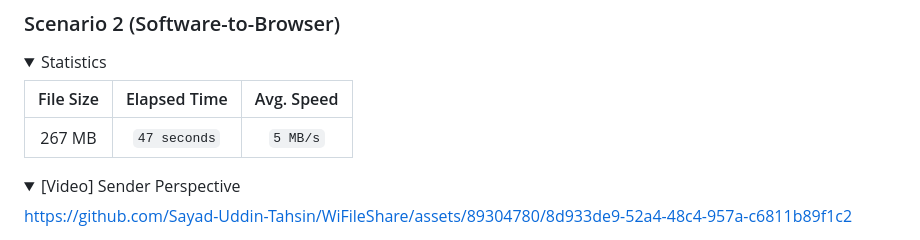
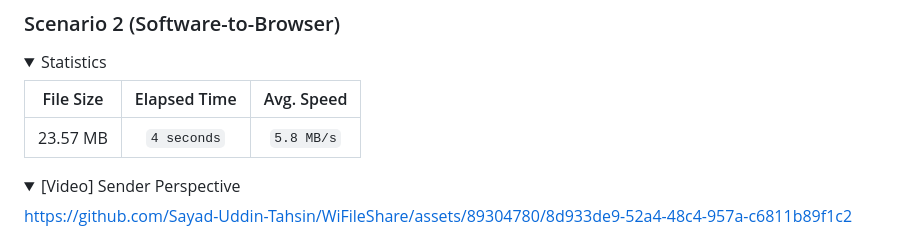
Before and after one commit to Sayad-Uddin-Tahsin/WiFileShare, a Markdown page: README.md, the part around the change. GitHub-like rendering; folded sections open.

```diff
--- a/README.md
+++ b/README.md
@@ -62,7 +62,7 @@ https://github.com/Sayad-Uddin-Tahsin/WiFileShare/assets/89304780/89779152-61ff-
 
 | File Size | Elapsed Time | Avg. Speed |
 | :---: | :---: | :---: |
-| 267 MB | `47 seconds` | `5 MB/s` |
+| 23.57 MB | `4 seconds` | `5.8 MB/s` |
 
 </details>
 
```
